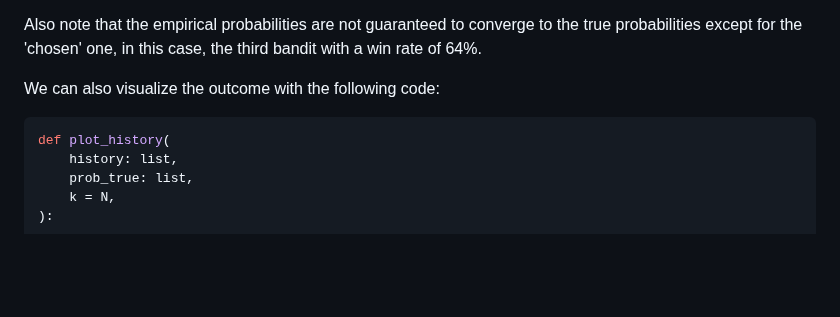
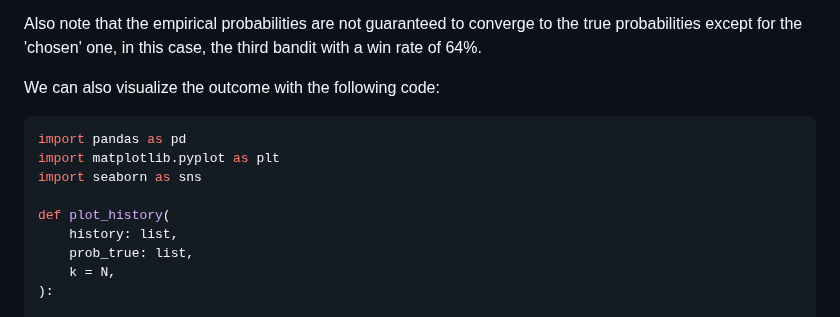
Before and after one commit to DataHurdler/Econ-ML, a Markdown page: Multi-Arm Bandits/article-1.md, the part around the change. Drawn GitHub-style; blank space fills up the shorter version.

````diff
--- a/Multi-Arm Bandits/article-1.md
+++ b/Multi-Arm Bandits/article-1.md
@@ -298,6 +298,10 @@ Also note that the empirical probabilities are not guaranteed to converge to the
 
 We can also visualize the outcome with the following code:
 ```python
+import pandas as pd
+import matplotlib.pyplot as plt
+import seaborn as sns
+
 def plot_history(
     history: list,
     prob_true: list,
````
